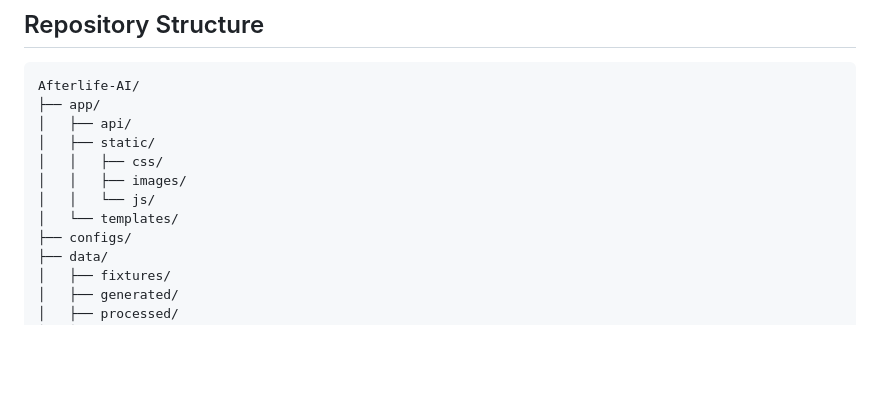
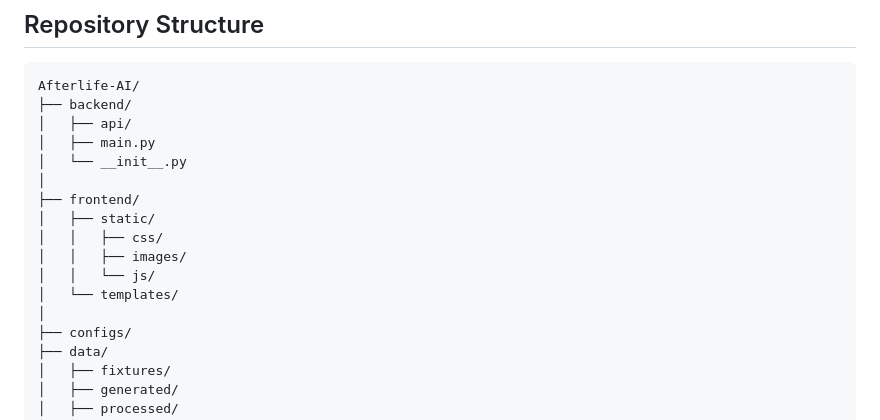
Before and after one commit to panjiaryasoma/Afterlife-AI, a Markdown page: README.md, the part around one of its changes. GitHub-like rendering; blank space fills up the shorter version.

Commit message:
Update README for rescue planner and repository structure

````diff
--- a/README.md
+++ b/README.md
@@ -217,13 +217,18 @@ runtime_internet_dependency: none
 
 ```text
 Afterlife-AI/
-├── app/
+├── backend/
 │   ├── api/
+│   ├── main.py
+│   └── __init__.py
+│
+├── frontend/
 │   ├── static/
 │   │   ├── css/
 │   │   ├── images/
 │   │   └── js/
 │   └── templates/
+│
 ├── configs/
 ├── data/
 │   ├── fixtures/
````
Also changed, not shown: other parts of README.md (+1 -1 lines).
